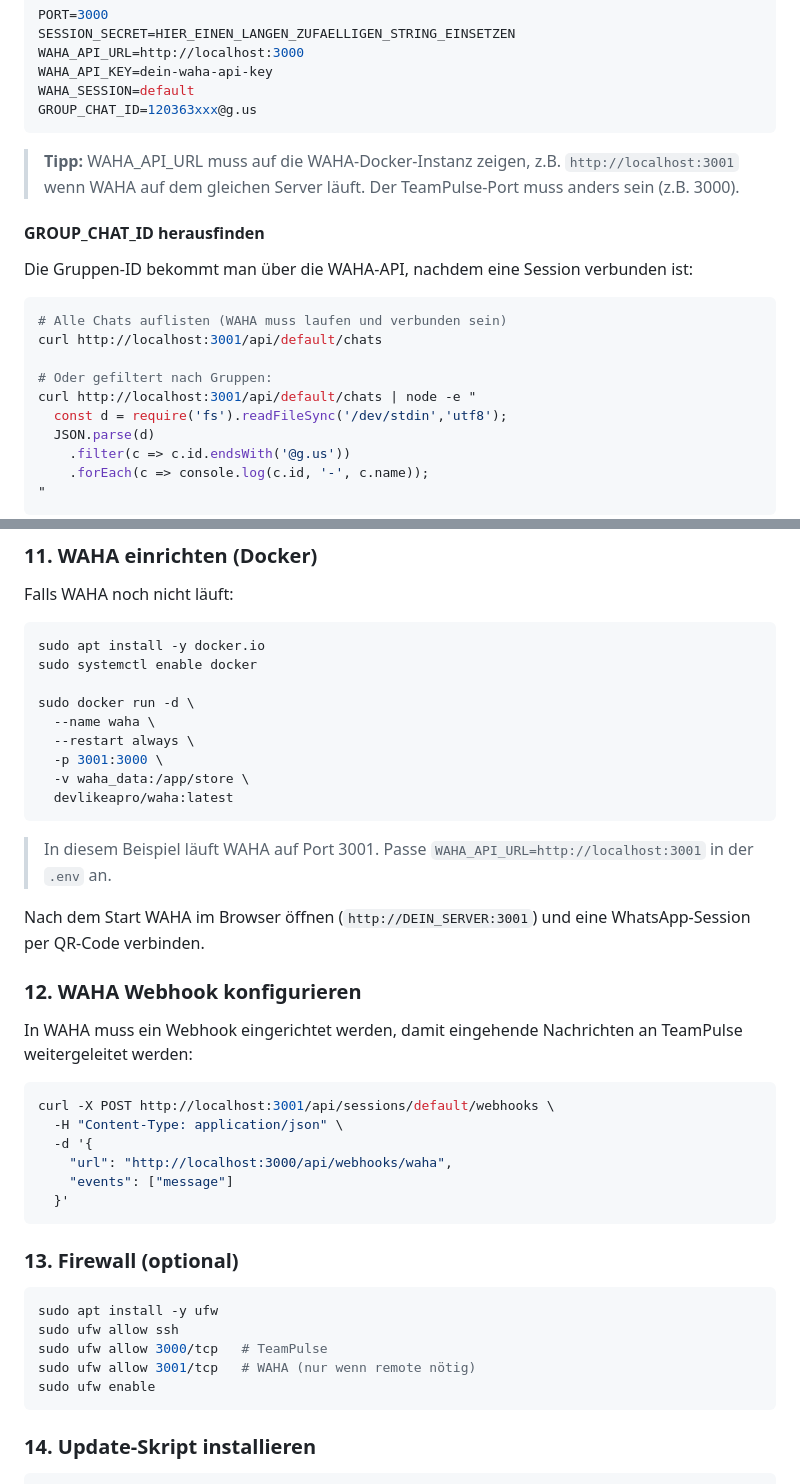
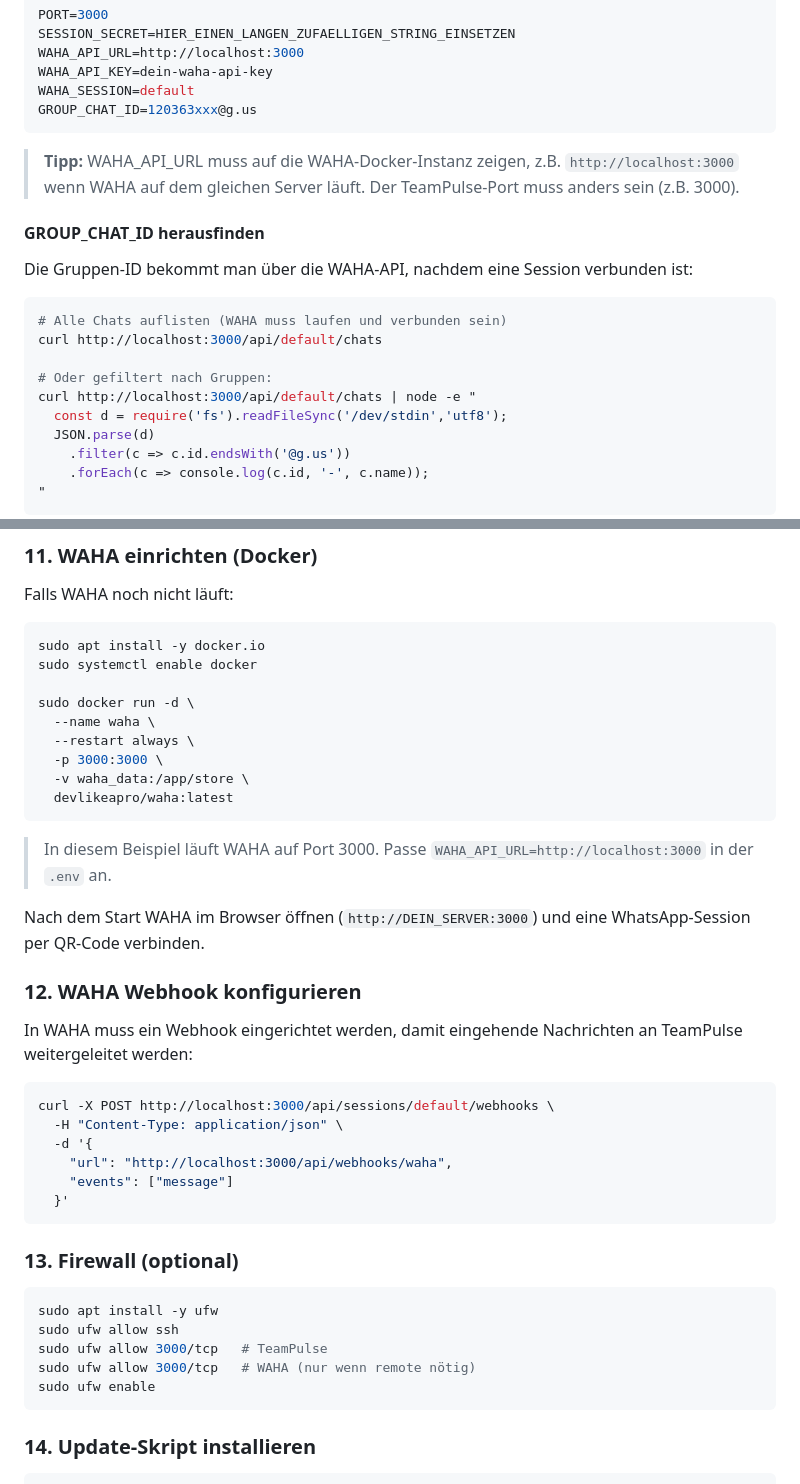
Before and after one commit to niklask52t/TeamPulse, a Markdown page: README.md, 2 parts joined by grey strips. GitHub-like rendering.

Commit message:
Fix WAHA port from 3001 to 3000 (default) in README
Co-Authored-By: Claude Sonnet 4.6 <noreply@anthropic.com>

````diff
--- a/README.md
+++ b/README.md
@@ -113,7 +113,7 @@ WAHA_SESSION=default
 GROUP_CHAT_ID=120363xxx@g.us
 ```
 
-> **Tipp:** WAHA_API_URL muss auf die WAHA-Docker-Instanz zeigen, z.B. `http://localhost:3001` wenn WAHA auf dem gleichen Server läuft. Der TeamPulse-Port muss anders sein (z.B. 3000).
+> **Tipp:** WAHA_API_URL muss auf die WAHA-Docker-Instanz zeigen, z.B. `http://localhost:3000` wenn WAHA auf dem gleichen Server läuft. Der TeamPulse-Port muss anders sein (z.B. 3000).
 
 #### GROUP_CHAT_ID herausfinden
 
@@ -121,10 +121,10 @@ Die Gruppen-ID bekommt man über die WAHA-API, nachdem eine Session verbunden is
 
 ```bash
 # Alle Chats auflisten (WAHA muss laufen und verbunden sein)
-curl http://localhost:3001/api/default/chats
+curl http://localhost:3000/api/default/chats
 
 # Oder gefiltert nach Gruppen:
-curl http://localhost:3001/api/default/chats | node -e "
+curl http://localhost:3000/api/default/chats | node -e "
   const d = require('fs').readFileSync('/dev/stdin','utf8');
   JSON.parse(d)
     .filter(c => c.id.endsWith('@g.us'))
@@ -207,21 +207,21 @@ sudo systemctl enable docker
 sudo docker run -d \
   --name waha \
   --restart always \
-  -p 3001:3000 \
+  -p 3000:3000 \
   -v waha_data:/app/store \
   devlikeapro/waha:latest
 ```
 
-> In diesem Beispiel läuft WAHA auf Port 3001. Passe `WAHA_API_URL=http://localhost:3001` in der `.env` an.
+> In diesem Beispiel läuft WAHA auf Port 3000. Passe `WAHA_API_URL=http://localhost:3000` in der `.env` an.
 
-Nach dem Start WAHA im Browser öffnen (`http://DEIN_SERVER:3001`) und eine WhatsApp-Session per QR-Code verbinden.
+Nach dem Start WAHA im Browser öffnen (`http://DEIN_SERVER:3000`) und eine WhatsApp-Session per QR-Code verbinden.
 
 ### 12. WAHA Webhook konfigurieren
 
 In WAHA muss ein Webhook eingerichtet werden, damit eingehende Nachrichten an TeamPulse weitergeleitet werden:
 
 ```bash
-curl -X POST http://localhost:3001/api/sessions/default/webhooks \
+curl -X POST http://localhost:3000/api/sessions/default/webhooks \
   -H "Content-Type: application/json" \
   -d '{
     "url": "http://localhost:3000/api/webhooks/waha",
@@ -235,7 +235,7 @@ curl -X POST http://localhost:3001/api/sessions/default/webhooks \
 sudo apt install -y ufw
 sudo ufw allow ssh
 sudo ufw allow 3000/tcp   # TeamPulse
-sudo ufw allow 3001/tcp   # WAHA (nur wenn remote nötig)
+sudo ufw allow 3000/tcp   # WAHA (nur wenn remote nötig)
 sudo ufw enable
 ```
 
````
